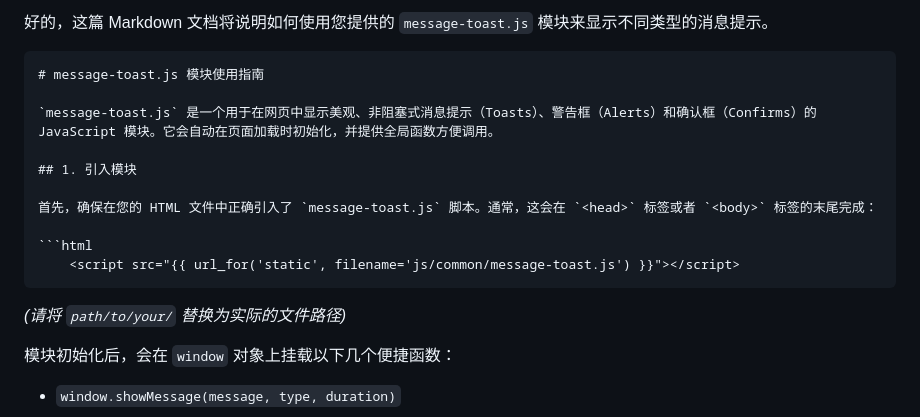
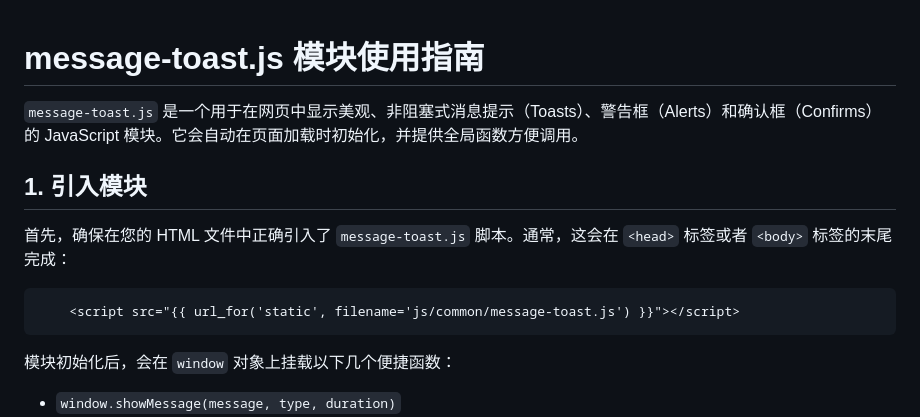
Before and after one commit to Microindole/HouseSystem, a Markdown page: message-toast-use.md, the part around the change printed below. Rendered like a GitHub page.

Commit message:
update message-toast-use.md.
Signed-off-by: Microindole <15072690+microindole@user.noreply.gitee.com>

````diff
--- a/message-toast-use.md
+++ b/message-toast-use.md
@@ -1,6 +1,4 @@
-好的，这篇 Markdown 文档将说明如何使用您提供的 `message-toast.js` 模块来显示不同类型的消息提示。
 
-```markdown
 # message-toast.js 模块使用指南
 
 `message-toast.js` 是一个用于在网页中显示美观、非阻塞式消息提示（Toasts）、警告框（Alerts）和确认框（Confirms）的 JavaScript 模块。它会自动在页面加载时初始化，并提供全局函数方便调用。
@@ -12,7 +10,6 @@
 ```html
     <script src="{{ url_for('static', filename='js/common/message-toast.js') }}"></script>
 ```
-*(请将 `path/to/your/` 替换为实际的文件路径)*
 
 模块初始化后，会在 `window` 对象上挂载以下几个便捷函数：
 * `window.showMessage(message, type, duration)`
````
Also changed, not shown: other parts of message-toast-use.md (+0 -1 lines).
